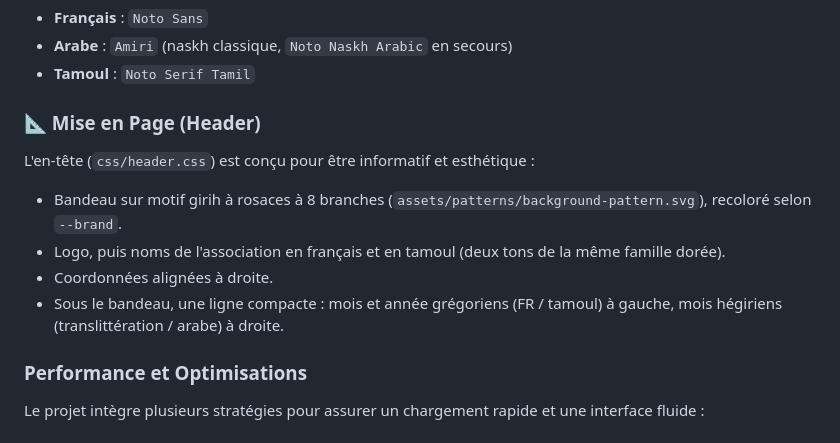
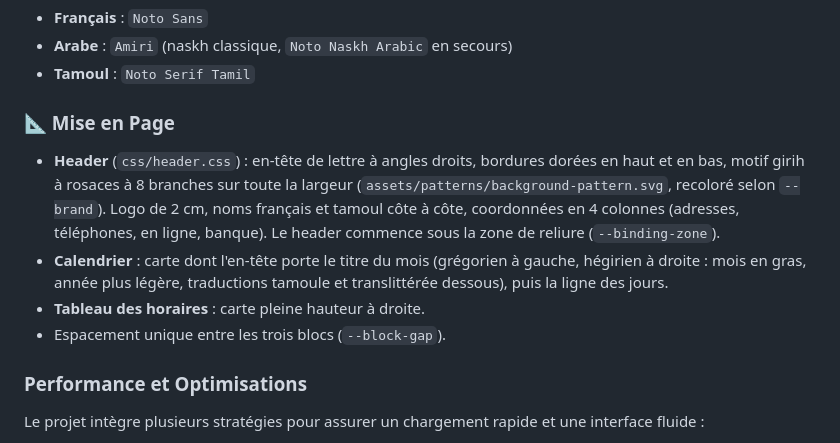
Before and after one commit to chabir17/ami-calendar, a Markdown page: README.md, the part around the change. Drawn GitHub-style.

Commit message:
docs: README à jour (header, carte du calendrier, espacements)
Co-Authored-By: Claude Opus 5.5 <noreply@anthropic.com>

```diff
--- a/README.md
+++ b/README.md
@@ -27,14 +27,12 @@ Le projet utilise des polices hébergées localement (dans `assets/fonts/`) pour
 - **Arabe** : `Amiri` (naskh classique, `Noto Naskh Arabic` en secours)
 - **Tamoul** : `Noto Serif Tamil`
 
-### 📐 Mise en Page (Header)
+### 📐 Mise en Page
 
-L'en-tête (`css/header.css`) est conçu pour être informatif et esthétique :
-
-- Bandeau sur motif girih à rosaces à 8 branches (`assets/patterns/background-pattern.svg`), recoloré selon `--brand`.
-- Logo, puis noms de l'association en français et en tamoul (deux tons de la même famille dorée).
-- Coordonnées alignées à droite.
-- Sous le bandeau, une ligne compacte : mois et année grégoriens (FR / tamoul) à gauche, mois hégiriens (translittération / arabe) à droite.
+- **Header** (`css/header.css`) : en-tête de lettre à angles droits, bordures dorées en haut et en bas, motif girih à rosaces à 8 branches sur toute la largeur (`assets/patterns/background-pattern.svg`, recoloré selon `--brand`). Logo de 2 cm, noms français et tamoul côte à côte, coordonnées en 4 colonnes (adresses, téléphones, en ligne, banque). Le header commence sous la zone de reliure (`--binding-zone`).
+- **Calendrier** : carte dont l'en-tête porte le titre du mois (grégorien à gauche, hégirien à droite : mois en gras, année plus légère, traductions tamoule et translittérée dessous), puis la ligne des jours.
+- **Tableau des horaires** : carte pleine hauteur à droite.
+- Espacement unique entre les trois blocs (`--block-gap`).
 
 ### Performance et Optimisations
 
```
